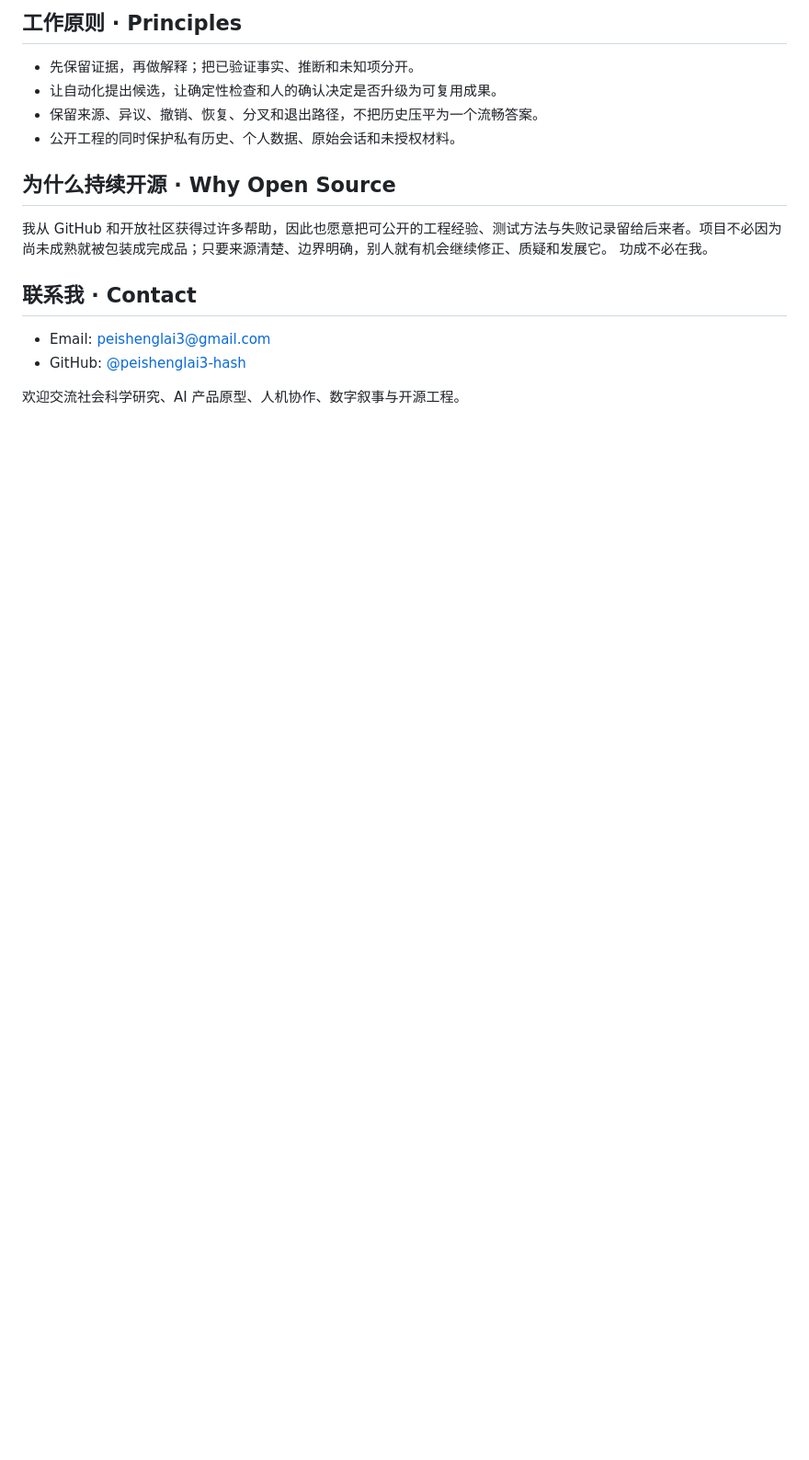
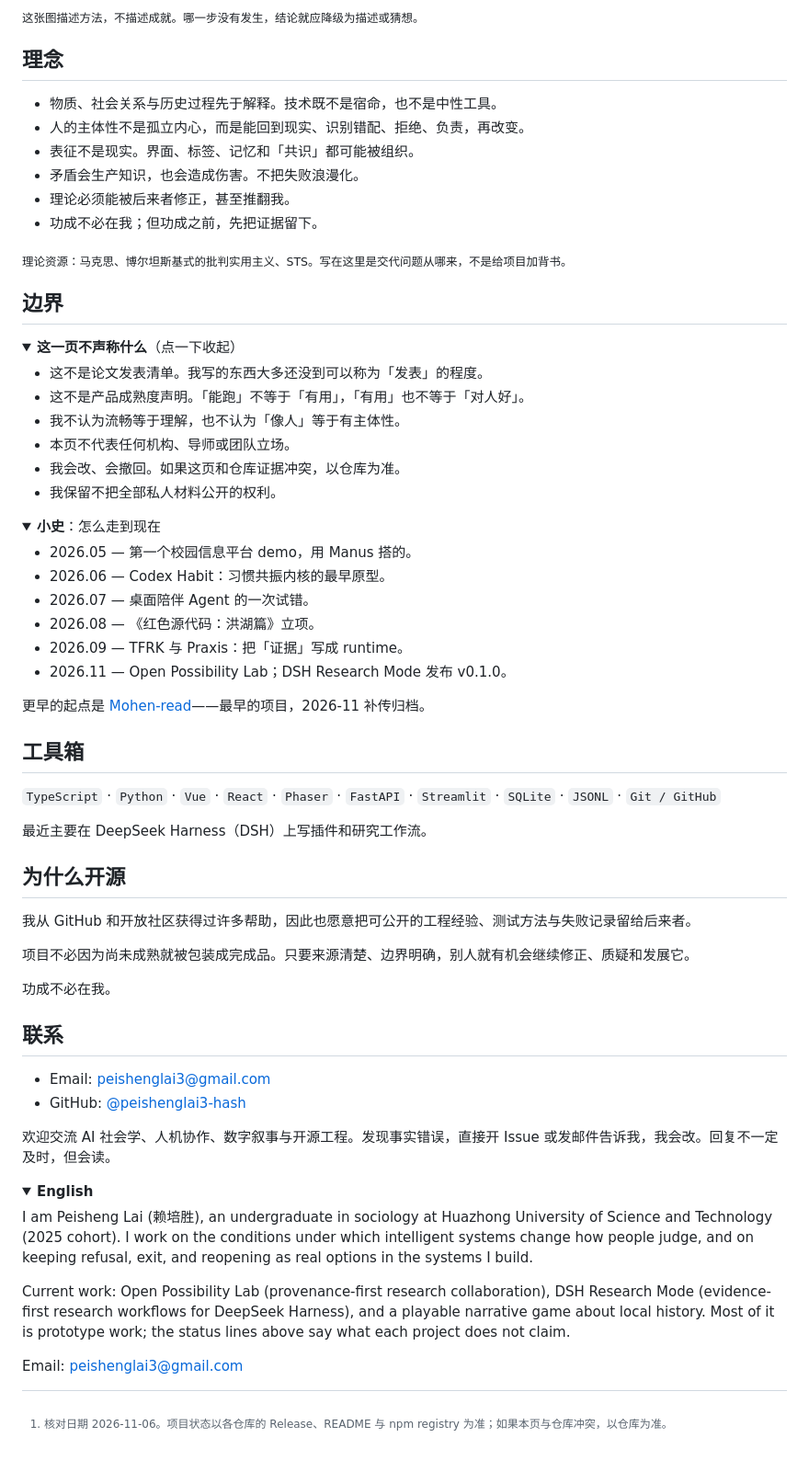
Before and after one commit to peishenglai3-hash/peishenglai3-hash, a Markdown page: README.md, the part around one of its changes. Shown at 92% size. Drawn GitHub-style; folded sections open; blank space fills up the shorter version.

Commit message:
profile: rebuild README with verified projects, boundaries, and a reopenable field

```diff
--- a/README.md
+++ b/README.md
@@ -46,18 +68,75 @@ I am an undergraduate student in sociology at Huazhong University of Science and
 
-## 工作原则 · Principles
+<sub>这张图描述方法，不描述成就。哪一步没有发生，结论就应降级为描述或猜想。</sub>
 
-- 先保留证据，再做解释；把已验证事实、推断和未知项分开。
-- 让自动化提出候选，让确定性检查和人的确认决定是否升级为可复用成果。
-- 保留来源、异议、撤销、恢复、分叉和退出路径，不把历史压平为一个流畅答案。
-- 公开工程的同时保护私有历史、个人数据、原始会话和未授权材料。
+## 理念
 
-## 为什么持续开源 · Why Open Source
-我从 GitHub 和开放社区获得过许多帮助，因此也愿意把可公开的工程经验、测试方法与失败记录留给后来者。项目不必因为尚未成熟就被包装成完成品；只要来源清楚、边界明确，别人就有机会继续修正、质疑和发展它。
+- 物质、社会关系与历史过程先于解释。技术既不是宿命，也不是中性工具。
+- 人的主体性不是孤立内心，而是能回到现实、识别错配、拒绝、负责，再改变。
+- 表征不是现实。界面、标签、记忆和「共识」都可能被组织。
+- 矛盾会生产知识，也会造成伤害。不把失败浪漫化。
+- 理论必须能被后来者修正，甚至推翻我。
+- 功成不必在我；但功成之前，先把证据留下。
+
+<sub>理论资源：马克思、博尔坦斯基式的批判实用主义、STS。写在这里是交代问题从哪来，不是给项目加背书。</sub>
+
+## 边界
+
+<details open>
+<summary><b>这一页不声称什么</b>（点一下收起）</summary>
+
+- 这不是论文发表清单。我写的东西大多还没到可以称为「发表」的程度。
+- 这不是产品成熟度声明。「能跑」不等于「有用」，「有用」也不等于「对人好」。
+- 我不认为流畅等于理解，也不认为「像人」等于有主体性。
+- 本页不代表任何机构、导师或团队立场。
+- 我会改、会撤回。如果这页和仓库证据冲突，以仓库为准。
+- 我保留不把全部私人材料公开的权利。
+
+</details>
+
+<details>
+<summary><b>小史</b>：怎么走到现在</summary>
+
+- 2026.05 — 第一个校园信息平台 demo，用 Manus 搭的。
+- 2026.06 — Codex Habit：习惯共振内核的最早原型。
+- 2026.07 — 桌面陪伴 Agent 的一次试错。
+- 2026.08 — 《红色源代码：洪湖篇》立项。
+- 2026.09 — TFRK 与 Praxis：把「证据」写成 runtime。
+- 2026.11 — Open Possibility Lab；DSH Research Mode 发布 v0.1.0。
+
+更早的起点是 [Mohen-read](https://github.com/peishenglai3-hash/Mohen-read)——最早的项目，2026-11 补传归档。
+
+</details>
+
+## 工具箱
+
+`TypeScript` · `Python` · `Vue` · `React` · `Phaser` · `FastAPI` · `Streamlit` · `SQLite` · `JSONL` · `Git / GitHub`
+
+最近主要在 DeepSeek Harness（DSH）上写插件和研究工作流。
+
+## 为什么开源
+
+我从 GitHub 和开放社区获得过许多帮助，因此也愿意把可公开的工程经验、测试方法与失败记录留给后来者。
+
+项目不必因为尚未成熟就被包装成完成品。只要来源清楚、边界明确，别人就有机会继续修正、质疑和发展它。
+
 功成不必在我。
 
-## 联系我 · Contact
+## 联系
 
 - Email: [peishenglai3@gmail.com](mailto:peishenglai3@gmail.com)
 - GitHub: [@peishenglai3-hash](https://github.com/peishenglai3-hash)
 
-欢迎交流社会科学研究、AI 产品原型、人机协作、数字叙事与开源工程。
+欢迎交流 AI 社会学、人机协作、数字叙事与开源工程。发现事实错误，直接开 Issue 或发邮件告诉我，我会改。回复不一定及时，但会读。
+
+<details>
+<summary><b>English</b></summary>
+
+I am Peisheng Lai (赖培胜), an undergraduate in sociology at Huazhong University of Science and Technology (2025 cohort). I work on the conditions under which intelligent systems change how people judge, and on keeping refusal, exit, and reopening as real options in the systems I build.
+
+Current work: Open Possibility Lab (provenance-first research collaboration), DSH Research Mode (evidence-first research workflows for DeepSeek Harness), and a playable narrative game about local history. Most of it is prototype work; the status lines above say what each project does not claim.
+
+Email: peishenglai3@gmail.com
+
+</details>
+
+[^1]: 核对日期 2026-11-06。项目状态以各仓库的 Release、README 与 npm registry 为准；如果本页与仓库冲突，以仓库为准。
```
Also changed, not shown: other parts of README.md (+53 -31 lines), assets/field.png (added), 1 other file.
